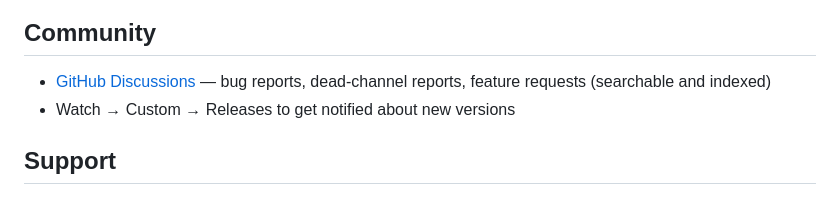
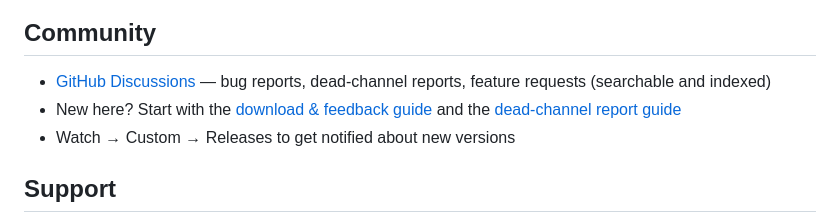
Before and after one commit to HTWMedia/HTV, a Markdown page: README.en.md, the part around the change. Rendered like a GitHub page.

Commit message:
docs: 社区区补充新手指引与源失效反馈指南链接

```diff
--- a/README.en.md
+++ b/README.en.md
@@ -124,6 +124,8 @@ replaced with your own subscription endpoint in the app settings.
 
 - [GitHub Discussions](https://github.com/HTWMedia/HTV/discussions) — bug reports,
   dead-channel reports, feature requests (searchable and indexed)
+- New here? Start with the [download & feedback guide](https://github.com/HTWMedia/HTV/discussions/46)
+  and the [dead-channel report guide](https://github.com/HTWMedia/HTV/discussions/47)
 - Watch → Custom → Releases to get notified about new versions
 
 ## Support
```
Also changed, not shown: README.md (+2 -0 lines).
